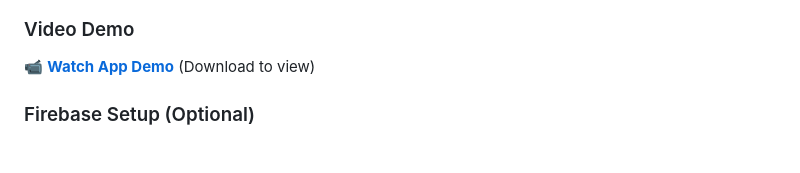
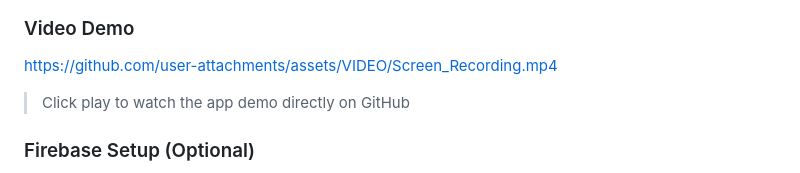
Before and after one commit to salmanarej/Sales-Pro, a Markdown page: README.md, the part around the change. Drawn GitHub-style; blank space fills up the shorter version.

Commit message:
Update README with embedded video player

```diff
--- a/README.md
+++ b/README.md
@@ -65,7 +65,10 @@ flutter run
 </div>
 
 ### Video Demo
-📹 **[Watch App Demo](https://github.com/salmanarej/Sales-Pro/raw/main/assets/VIDEO/Screen_Recording.mp4)** (Download to view)
+
+https://github.com/user-attachments/assets/VIDEO/Screen_Recording.mp4
+
+> Click play to watch the app demo directly on GitHub
 
 ### Firebase Setup (Optional)
 - Add `android/app/google-services.json`
```
